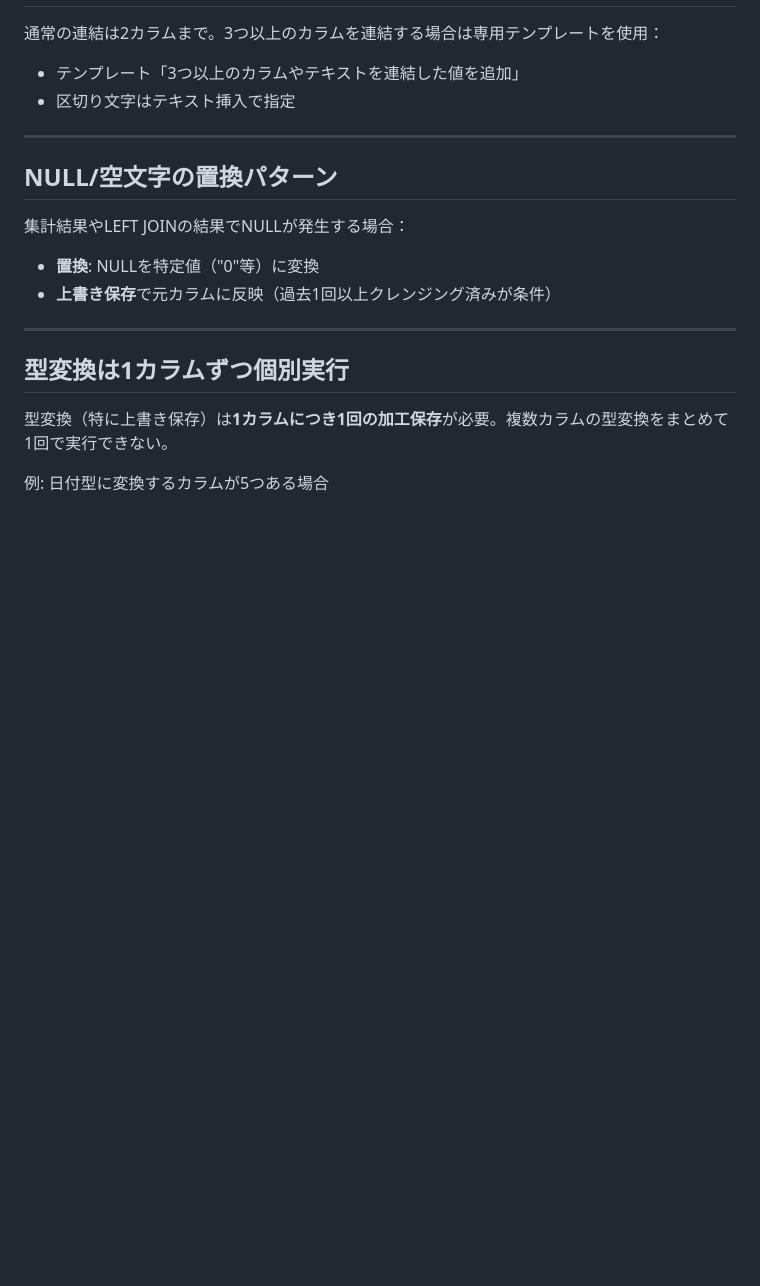
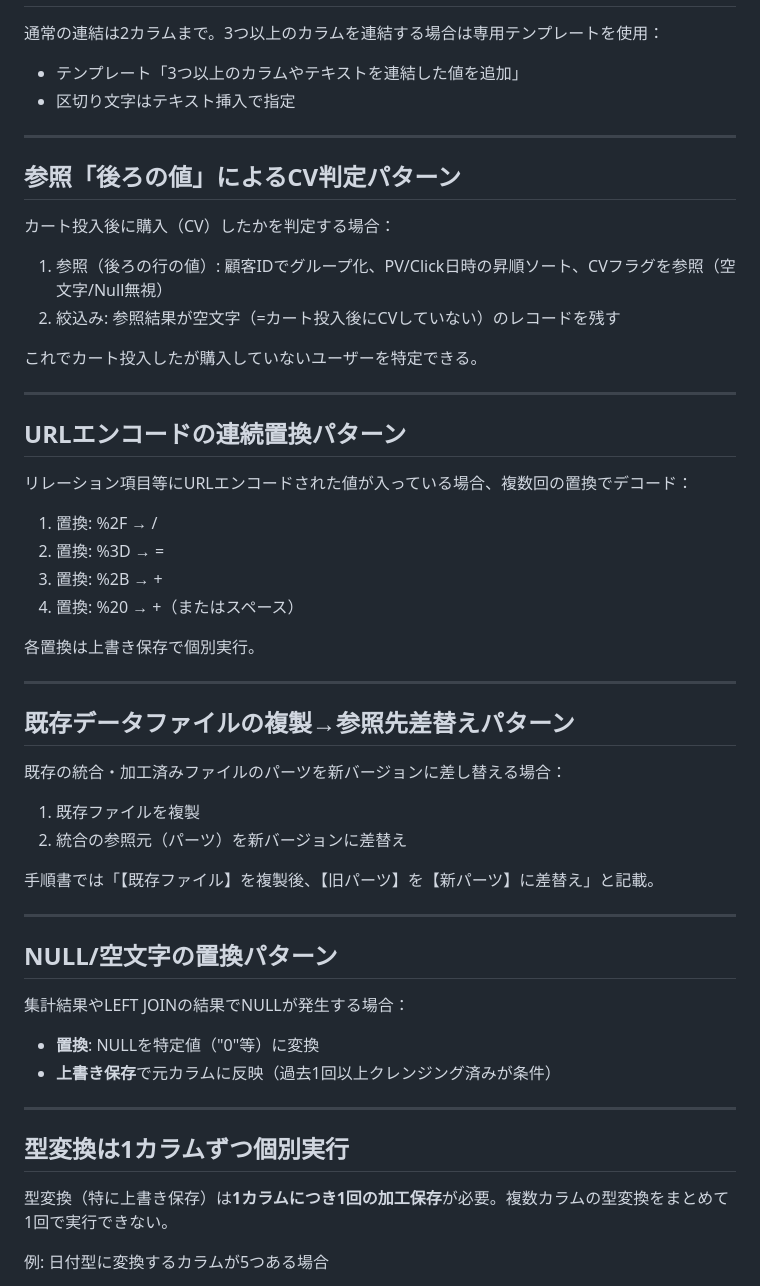
Before and after one commit to cs-kyoutu/data-palette-builder, a Markdown page: skills/design_patterns.md, the part around the change. Rendered like a GitHub page; blank space fills up the shorter version.

Commit message:
ナレッジ追加: 参照後ろの値CV判定/URLデコード連続置換/複製差替えパターン
Co-Authored-By: Claude Opus 4.6 (1M context) <noreply@anthropic.com>

```diff
--- a/skills/design_patterns.md
+++ b/skills/design_patterns.md
@@ -371,6 +371,38 @@ mall_order_id + mall_name のように、1つのキーだけでは一意にな
 
 ---
 
+## 参照「後ろの値」によるCV判定パターン
+
+カート投入後に購入（CV）したかを判定する場合：
+1. 参照（後ろの行の値）: 顧客IDでグループ化、PV/Click日時の昇順ソート、CVフラグを参照（空文字/Null無視）
+2. 絞込み: 参照結果が空文字（=カート投入後にCVしていない）のレコードを残す
+
+これでカート投入したが購入していないユーザーを特定できる。
+
+---
+
+## URLエンコードの連続置換パターン
+
+リレーション項目等にURLエンコードされた値が入っている場合、複数回の置換でデコード：
+1. 置換: %2F → /
+2. 置換: %3D → =
+3. 置換: %2B → +
+4. 置換: %20 → +（またはスペース）
+
+各置換は上書き保存で個別実行。
+
+---
+
+## 既存データファイルの複製→参照先差替えパターン
+
+既存の統合・加工済みファイルのパーツを新バージョンに差し替える場合：
+1. 既存ファイルを複製
+2. 統合の参照元（パーツ）を新バージョンに差替え
+
+手順書では「【既存ファイル】を複製後、【旧パーツ】を【新パーツ】に差替え」と記載。
+
+---
+
 ## NULL/空文字の置換パターン
 
 集計結果やLEFT JOINの結果でNULLが発生する場合：
```
